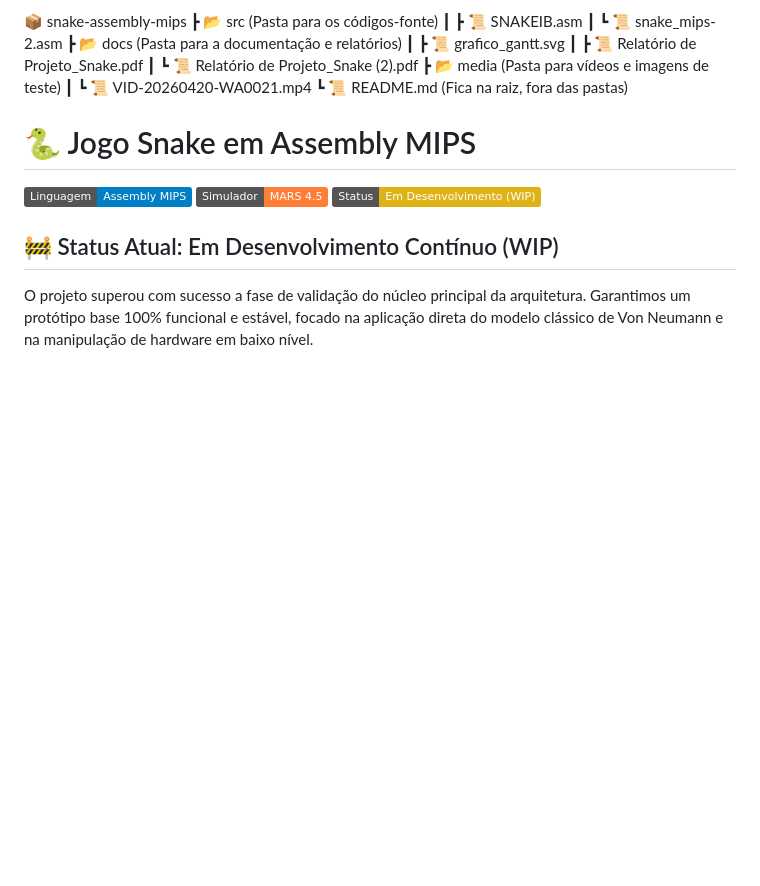
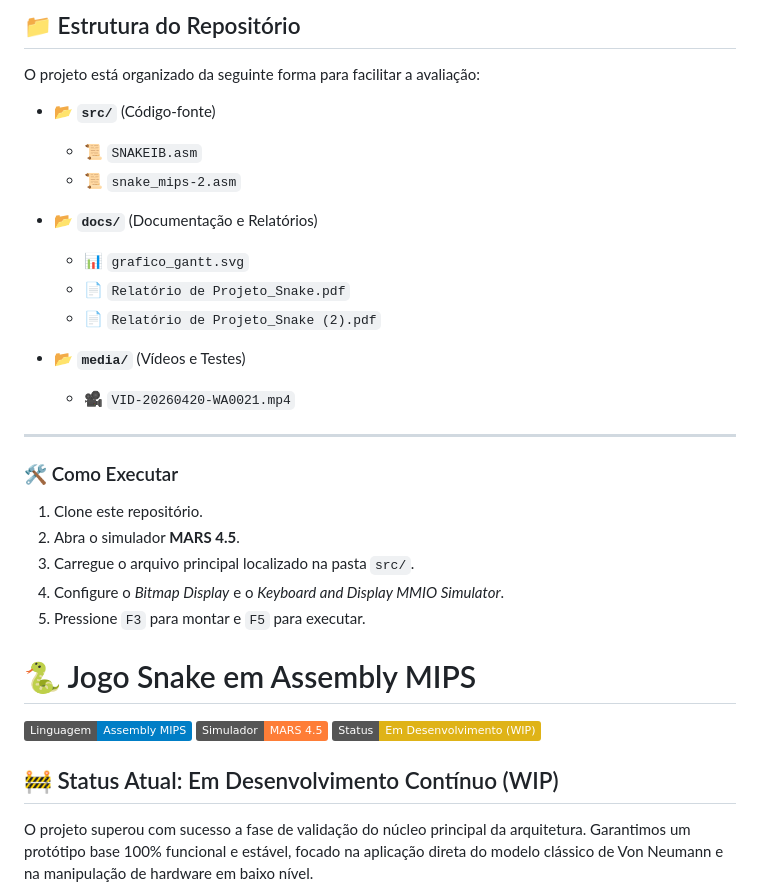
Before and after one commit to arthurmmourao/snake-assembly-mips, a Markdown page: README.md, the part around the change. GitHub-like rendering; badges without logos; blank space fills up the shorter version.

```diff
--- a/README.md
+++ b/README.md
@@ -1,14 +1,27 @@
-📦 snake-assembly-mips
- ┣ 📂 src               (Pasta para os códigos-fonte)
- ┃ ┣ 📜 SNAKEIB.asm
- ┃ ┗ 📜 snake_mips-2.asm
- ┣ 📂 docs              (Pasta para a documentação e relatórios)
- ┃ ┣ 📜 grafico_gantt.svg
- ┃ ┣ 📜 Relatório de Projeto_Snake.pdf
- ┃ ┗ 📜 Relatório de Projeto_Snake (2).pdf
- ┣ 📂 media             (Pasta para vídeos e imagens de teste)
- ┃ ┗ 📜 VID-20260420-WA0021.mp4
- ┗ 📜 README.md         (Fica na raiz, fora das pastas)
+## 📁 Estrutura do Repositório
+
+O projeto está organizado da seguinte forma para facilitar a avaliação:
+
+- 📂 **`src/`** (Código-fonte)
+  - 📜 `SNAKEIB.asm`
+  - 📜 `snake_mips-2.asm`
+
+- 📂 **`docs/`** (Documentação e Relatórios)
+  - 📊 `grafico_gantt.svg`
+  - 📄 `Relatório de Projeto_Snake.pdf`
+  - 📄 `Relatório de Projeto_Snake (2).pdf`
+
+- 📂 **`media/`** (Vídeos e Testes)
+  - 🎥 `VID-20260420-WA0021.mp4`
+
+---
+
+### 🛠️ Como Executar
+1. Clone este repositório.
+2. Abra o simulador **MARS 4.5**.
+3. Carregue o arquivo principal localizado na pasta `src/`.
+4. Configure o *Bitmap Display* e o *Keyboard and Display MMIO Simulator*.
+5. Pressione `F3` para montar e `F5` para executar.
 
 
 # 🐍 Jogo Snake em Assembly MIPS
```
